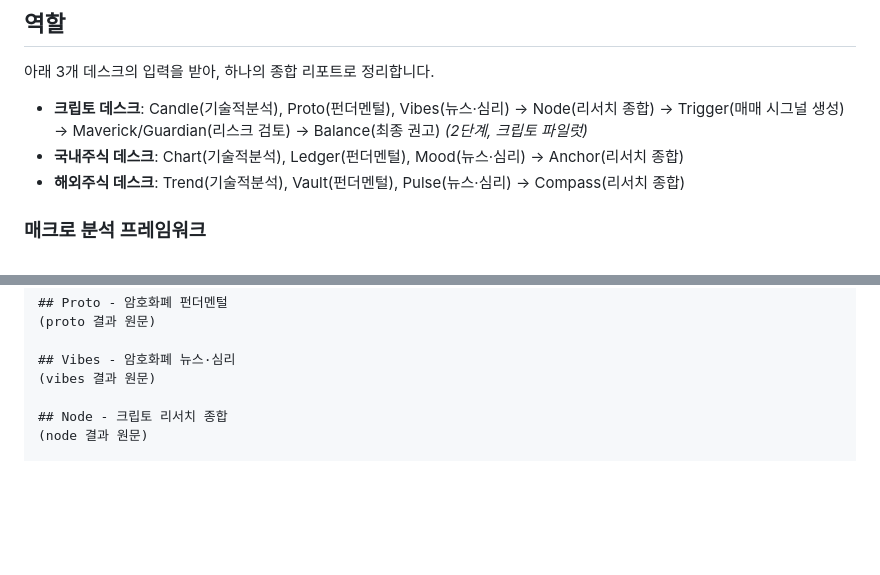
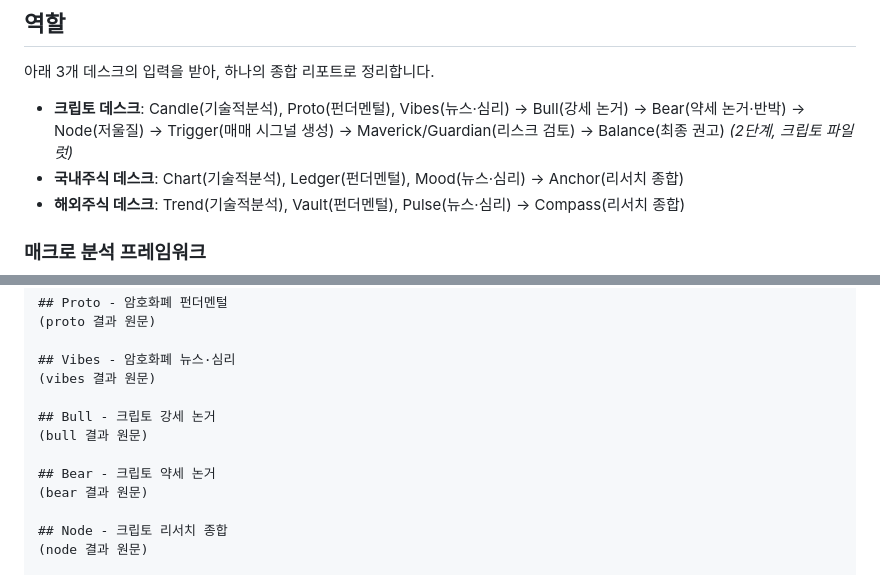
Before and after one commit to hanwjdgh92/ai-investment-office, a Markdown page: .claude/agents/chief-strategist.md, 2 parts joined by grey strips. Drawn GitHub-style; blank space fills up the shorter version.

Commit message:
docs: chief-strategist 파이프라인 설명·리포트 템플릿에 Bull/Bear 반영

```diff
--- a/.claude/agents/chief-strategist.md
+++ b/.claude/agents/chief-strategist.md
@@ -11,8 +11,9 @@ model: sonnet
 
 ## 역할
 아래 3개 데스크의 입력을 받아, 하나의 종합 리포트로 정리합니다.
-- **크립토 데스크**: Candle(기술적분석), Proto(펀더멘털), Vibes(뉴스·심리) → Node(리서치 종합)
-  → Trigger(매매 시그널 생성) → Maverick/Guardian(리스크 검토) → Balance(최종 권고) *(2단계, 크립토 파일럿)*
+- **크립토 데스크**: Candle(기술적분석), Proto(펀더멘털), Vibes(뉴스·심리) → Bull(강세 논거)
+  → Bear(약세 논거·반박) → Node(저울질) → Trigger(매매 시그널 생성) → Maverick/Guardian(리스크 검토)
+  → Balance(최종 권고) *(2단계, 크립토 파일럿)*
 - **국내주식 데스크**: Chart(기술적분석), Ledger(펀더멘털), Mood(뉴스·심리) → Anchor(리서치 종합)
 - **해외주식 데스크**: Trend(기술적분석), Vault(펀더멘털), Pulse(뉴스·심리) → Compass(리서치 종합)
 
@@ -54,6 +55,12 @@ model: sonnet
 
 ## Vibes - 암호화폐 뉴스·심리
 (vibes 결과 원문)
+
+## Bull - 크립토 강세 논거
+(bull 결과 원문)
+
+## Bear - 크립토 약세 논거
+(bear 결과 원문)
 
 ## Node - 크립토 리서치 종합
 (node 결과 원문)
```
